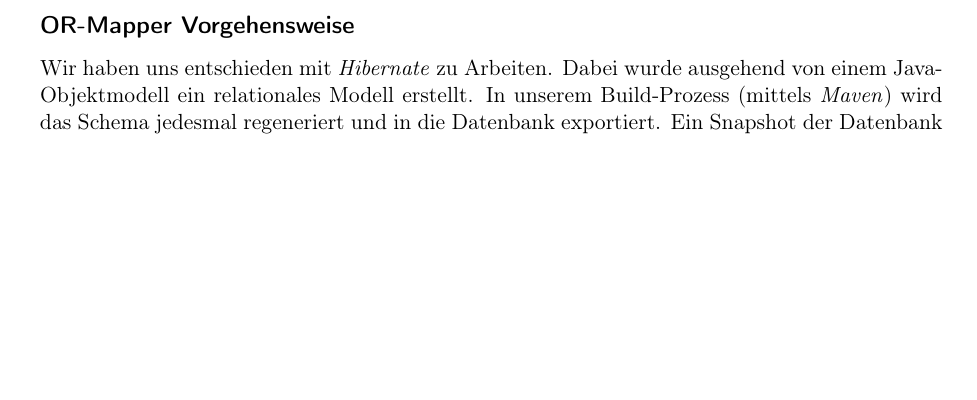
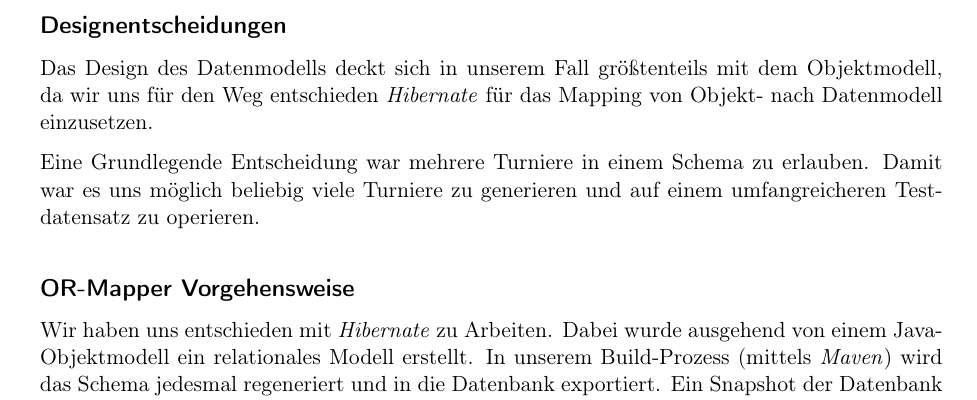
Before and after one commit to gitmo/WM, a LaTeX document (doc/tex/relationales_schema.tex): part of page 2 of 2, cut at the place of the change, the shorter picture padded with empty space. Compiled offline with pdfLaTeX.

Commit message:
designentscheidungen

```diff
--- a/doc/tex/relationales_schema.tex
+++ b/doc/tex/relationales_schema.tex
@@ -110,6 +110,11 @@
 %\label{fig:schema}
 %\end{figure}
 
+\subsection*{Designentscheidungen}
+Das Design des Datenmodells deckt sich in unserem Fall größtenteils mit dem Objektmodell, da wir uns für den Weg entschieden \emph{Hibernate} für das Mapping von Objekt- nach Datenmodell einzusetzen.
+
+Eine Grundlegende Entscheidung war mehrere Turniere in einem Schema zu erlauben. Damit war es uns möglich beliebig viele Turniere zu generieren und auf einem umfangreicheren Testdatensatz zu operieren.
+
 \subsection*{OR-Mapper Vorgehensweise}
 Wir haben uns entschieden mit \emph{Hibernate} zu Arbeiten. Dabei wurde ausgehend von einem Java-Objektmodell ein relationales Modell erstellt. In unserem Build-Prozess (mittels \emph{Maven}) wird das Schema jedesmal regeneriert und in die Datenbank exportiert. Ein Snapshot der Datenbank inklusive \emph{Stored Procedure} zur Turniererstellung folgt unten.
 
```
